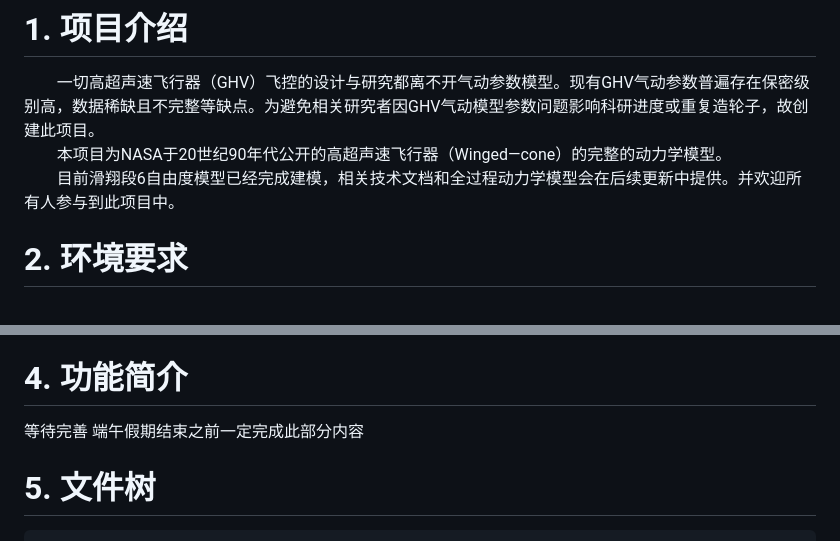
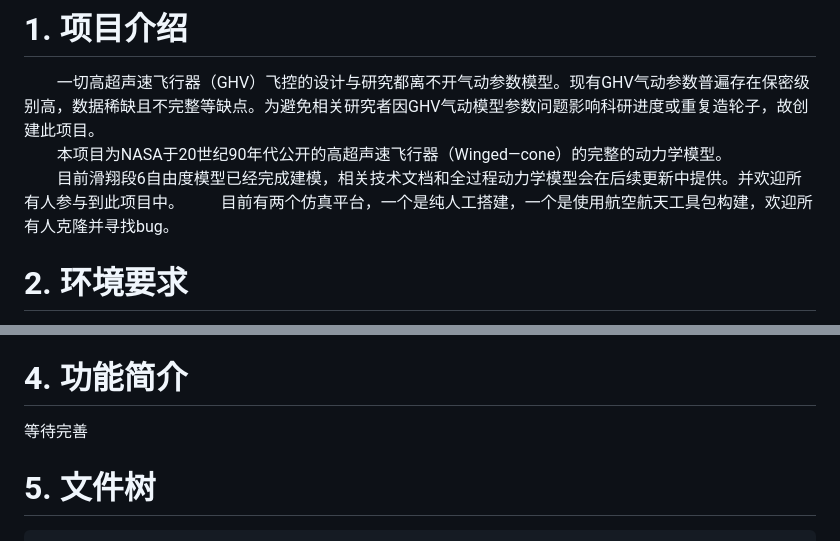
Before and after one commit to blueWALL-E/GHV_open, a Markdown page: readme.md, 2 parts joined by grey strips. Drawn GitHub-style.

Commit message:
docs: 更新readme.md，添加仿真平台说明

```diff
--- a/readme.md
+++ b/readme.md
@@ -13,6 +13,7 @@
 &emsp;&emsp;一切高超声速飞行器（GHV）飞控的设计与研究都离不开气动参数模型。现有GHV气动参数普遍存在保密级别高，数据稀缺且不完整等缺点。为避免相关研究者因GHV气动模型参数问题影响科研进度或重复造轮子，故创建此项目。
 &emsp;&emsp;本项目为NASA于20世纪90年代公开的高超声速飞行器（Winged—cone）的完整的动力学模型。
 &emsp;&emsp;目前滑翔段6自由度模型已经完成建模，相关技术文档和全过程动力学模型会在后续更新中提供。并欢迎所有人参与到此项目中。
+&emsp;&emsp;目前有两个仿真平台，一个是纯人工搭建，一个是使用航空航天工具包构建，欢迎所有人克隆并寻找bug。
 
 # 2. 环境要求
 
@@ -32,7 +33,7 @@
 
 # 4. 功能简介
 
-等待完善 端午假期结束之前一定完成此部分内容
+等待完善
 
 # 5. 文件树
 
```
Also changed, not shown: other parts of readme.md (+1 -1 lines).
